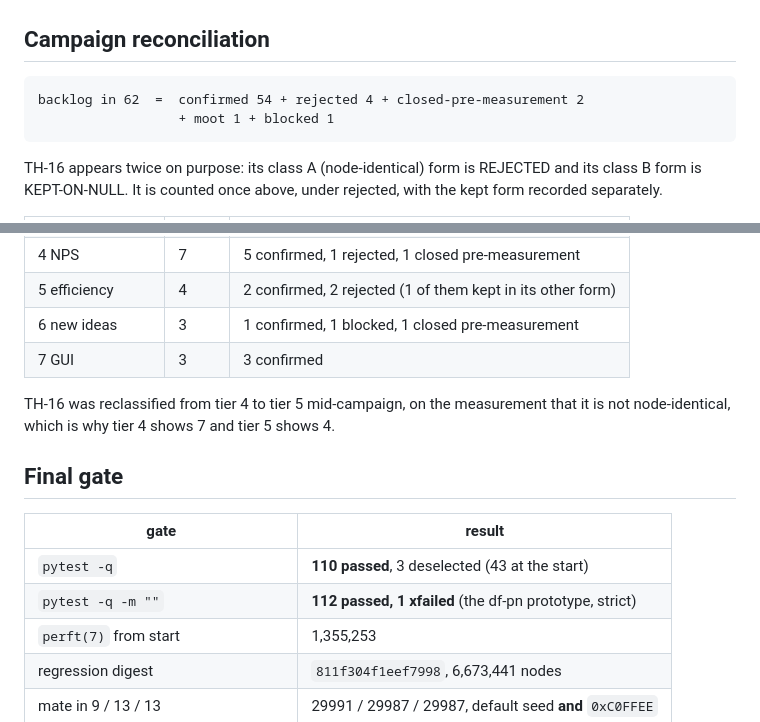
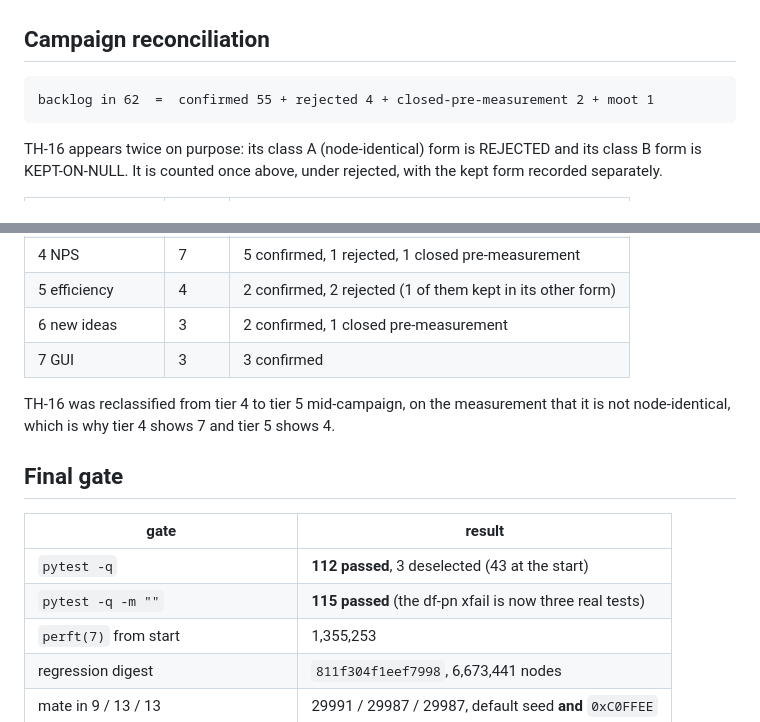
Before and after one commit to IchNukeDichWeg/tinyhouse, a Markdown page: SCOREBOARD.md, 2 parts joined by grey strips. GitHub-like rendering.

Commit message:
Update the reconciliation for the reopened TH-36
SCOREBOARD.md: 55 confirmed, no blocked; final gate figures refreshed

Type: docs

Co-Authored-By: Claude Opus 5 <noreply@anthropic.com>

````diff
--- a/SCOREBOARD.md
+++ b/SCOREBOARD.md
@@ -1839,8 +1839,7 @@ is a 404, and the traversal guard the merge probed exhaustively is untouched.
 ## Campaign reconciliation
 
 ```
-backlog in 62  =  confirmed 54 + rejected 4 + closed-pre-measurement 2
-                  + moot 1 + blocked 1
+backlog in 62  =  confirmed 55 + rejected 4 + closed-pre-measurement 2 + moot 1
 ```
 
 TH-16 appears twice on purpose: its class A (node-identical) form is REJECTED
@@ -1855,7 +1854,7 @@ with the kept form recorded separately.
 | 3 instruments | 18 | 17 confirmed, 1 rejected |
 | 4 NPS | 7 | 5 confirmed, 1 rejected, 1 closed pre-measurement |
 | 5 efficiency | 4 | 2 confirmed, 2 rejected (1 of them kept in its other form) |
-| 6 new ideas | 3 | 1 confirmed, 1 blocked, 1 closed pre-measurement |
+| 6 new ideas | 3 | 2 confirmed, 1 closed pre-measurement |
 | 7 GUI | 3 | 3 confirmed |
 
 TH-16 was reclassified from tier 4 to tier 5 mid-campaign, on the measurement
@@ -1865,8 +1864,8 @@ that it is not node-identical, which is why tier 4 shows 7 and tier 5 shows 4.
 
 | gate | result |
 |---|---|
-| `pytest -q` | **110 passed**, 3 deselected (43 at the start) |
-| `pytest -q -m ""` | **112 passed, 1 xfailed** (the df-pn prototype, strict) |
+| `pytest -q` | **112 passed**, 3 deselected (43 at the start) |
+| `pytest -q -m ""` | **115 passed** (the df-pn xfail is now three real tests) |
 | `perft(7)` from start | 1,355,253 |
 | regression digest | `811f304f1eef7998`, 6,673,441 nodes |
 | mate in 9 / 13 / 13 | 29991 / 29987 / 29987, default seed **and** `0xC0FFEE` |
````
